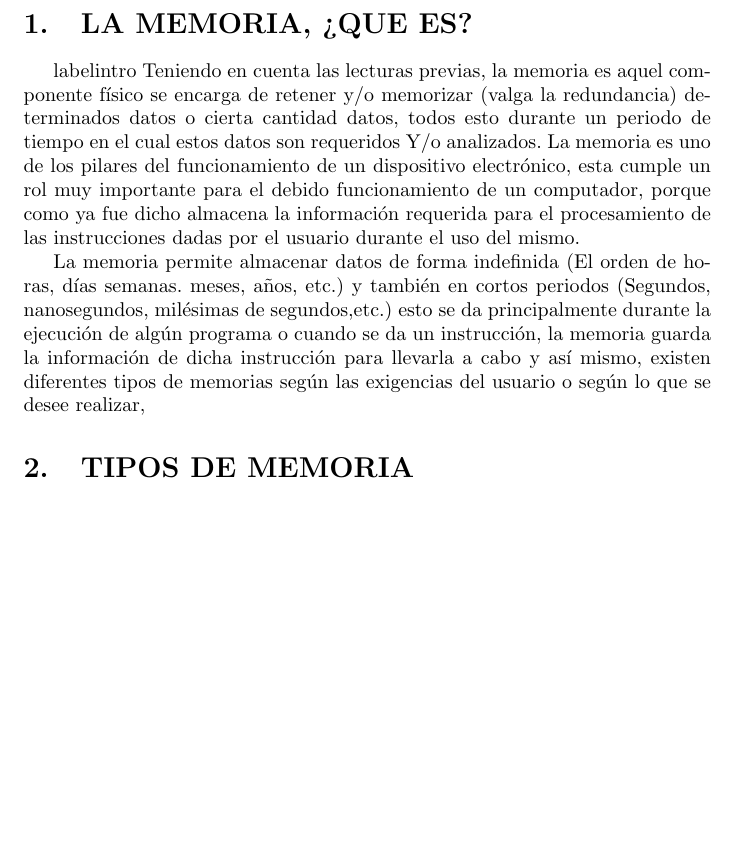
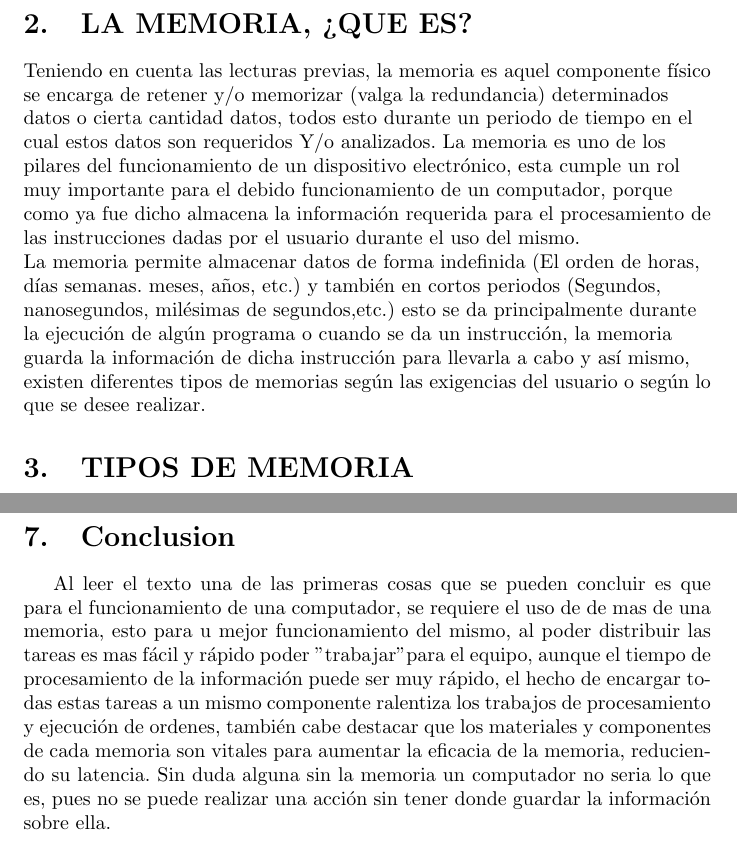
Before and after one commit to DilanRivas/Memoria, a LaTeX document (main.tex): part of page 3 of 6 before the commit and two parts of pages 4 and 7 of 8 after it, the two joined at a grey line, cut so that both start at the same text, the shorter picture padded with empty space. Compiled offline with pdfLaTeX.

Commit message:
Add files via upload
Archivo final en Latex

```diff
--- a/main.tex
+++ b/main.tex
@@ -42,2 +44 @@
 \newpage
-\section{LA MEMORIA, ¿QUE ES?}label{intro}
@@ -44,8 +54,11 @@
+\section{LA MEMORIA, ¿QUE ES?}
+{\raggedright
 Teniendo en cuenta las lecturas previas,  la memoria es aquel componente físico  se encarga de retener y/o memorizar (valga la redundancia) determinados datos o cierta cantidad datos, todos esto durante un periodo de tiempo en el cual estos datos son requeridos Y/o analizados. La memoria es uno de los  pilares del funcionamiento de un dispositivo electrónico, esta  cumple un rol muy importante para el debido funcionamiento  de un computador, porque como ya fue dicho almacena la información requerida para el procesamiento de las instrucciones dadas por el usuario durante el uso del mismo.
 
-La memoria permite almacenar datos de forma indefinida (El orden de horas, días semanas. meses, años, etc.) y también en cortos periodos (Segundos, nanosegundos, milésimas de segundos,etc.) esto se da principalmente durante la ejecución de algún programa o cuando se da un instrucción, la memoria guarda la información de dicha instrucción para llevarla a cabo y así mismo, existen diferentes tipos de memorias según las exigencias del usuario o según lo que se desee realizar,
+La memoria permite almacenar datos de forma indefinida (El orden de horas, días semanas. meses, años, etc.) y también en cortos periodos (Segundos, nanosegundos, milésimas de segundos,etc.) esto se da principalmente durante la ejecución de algún programa o cuando se da un instrucción, la memoria guarda la información de dicha instrucción para llevarla a cabo y así mismo, existen diferentes tipos de memorias según las exigencias del usuario o según lo que se desee realizar.
 
-\section{TIPOS DE MEMORIA} \label{contenido}
+\section{TIPOS DE MEMORIA}
+
 Existen una gran variedad de memorias  en el cambitode la comptacion, cada una cread y destinada para una labor especifica o que solo cada una puede cumplir,entre estas t encontramos las siguientes: \cite{Augusto}
 \subsection{Memoria RAM.}
 La memoria RAM  de un dispositivo  es aquella donde se almacena programas datos que están siendo procesados o a la espera de ello, otra cosa que cabe desatacar o señalar es que  esta es conocida como una  memoria "volátil" , esto es debido a que los datos no se guardan de manera permanente, es eso sucede , que cuando deja de existir una fuente de energía en el dispositivo la información y/o datos se pierden. Asimismo, la memoria RAM puede ser reescrita y leída constantemente. \cite{RAM}
@@ -75,5 +90,9 @@ No hay que hacer mucho hincapié en esta respuesta pues, a mayor velocidad menor
+\section{Conclusion}
+Al leer el texto una de las primeras cosas que se pueden concluir es que para el funcionamiento de una computador, se requiere el uso de de mas de una memoria, esto para u mejor funcionamiento del mismo, al poder distribuir las tareas es mas fácil y rápido poder "trabajar" para el equipo, aunque el tiempo de procesamiento de la información puede ser muy rápido, el hecho de encargar todas estas tareas a un mismo componente ralentiza los trabajos de procesamiento y ejecución de ordenes, también cabe destacar que los materiales y componentes de cada memoria son vitales para aumentar la eficacia de la memoria, reduciendo su latencia. Sin duda alguna sin la memoria un computador no seria lo que es, pues no se puede realizar una acción sin tener donde guardar la información sobre ella.
+
 \newpage
 \bibliographystyle{IEEEtran}
 \bibliography{references}
 
+
 \end{document}
```
Also changed, not shown: main.tex (19 more changed lines).
